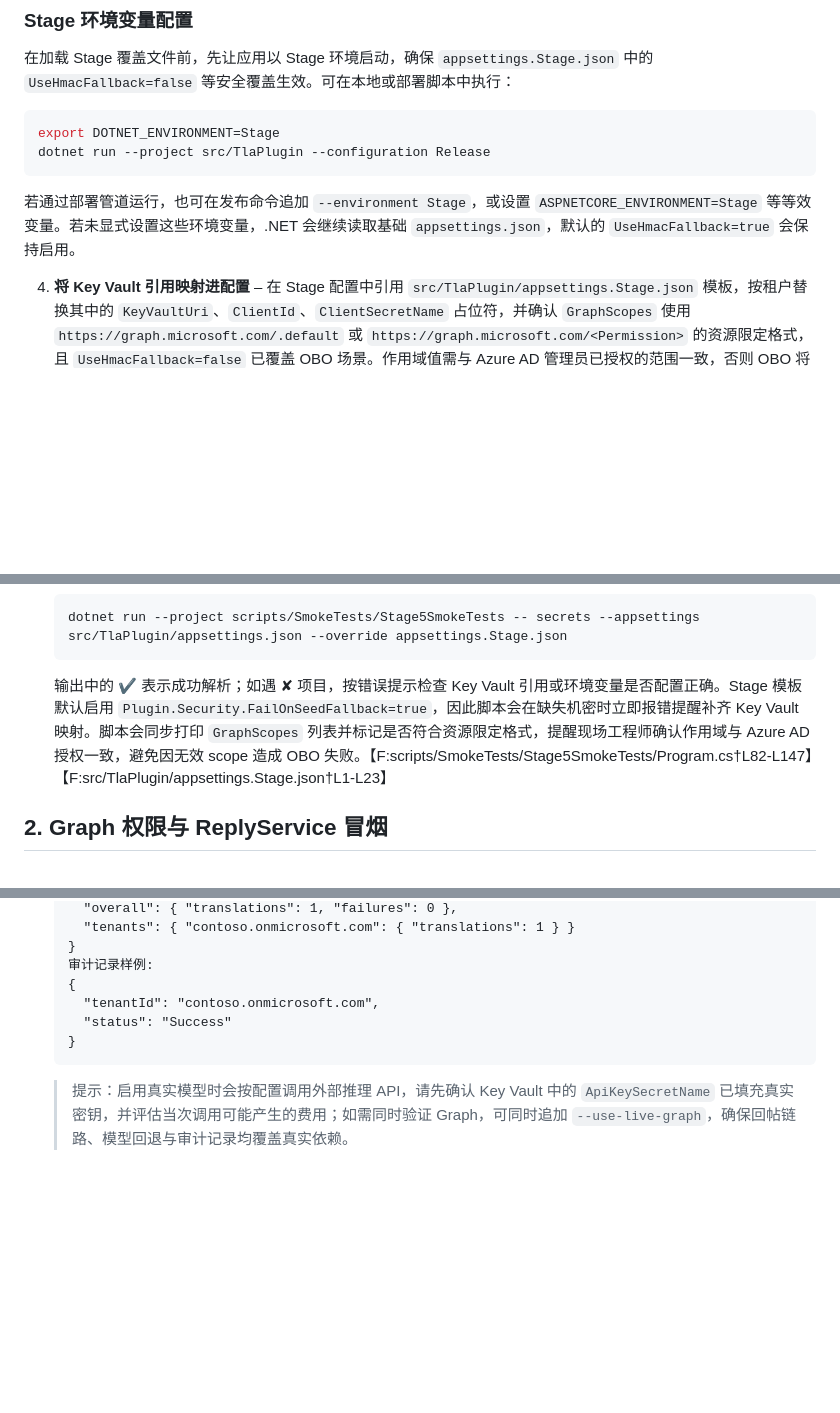
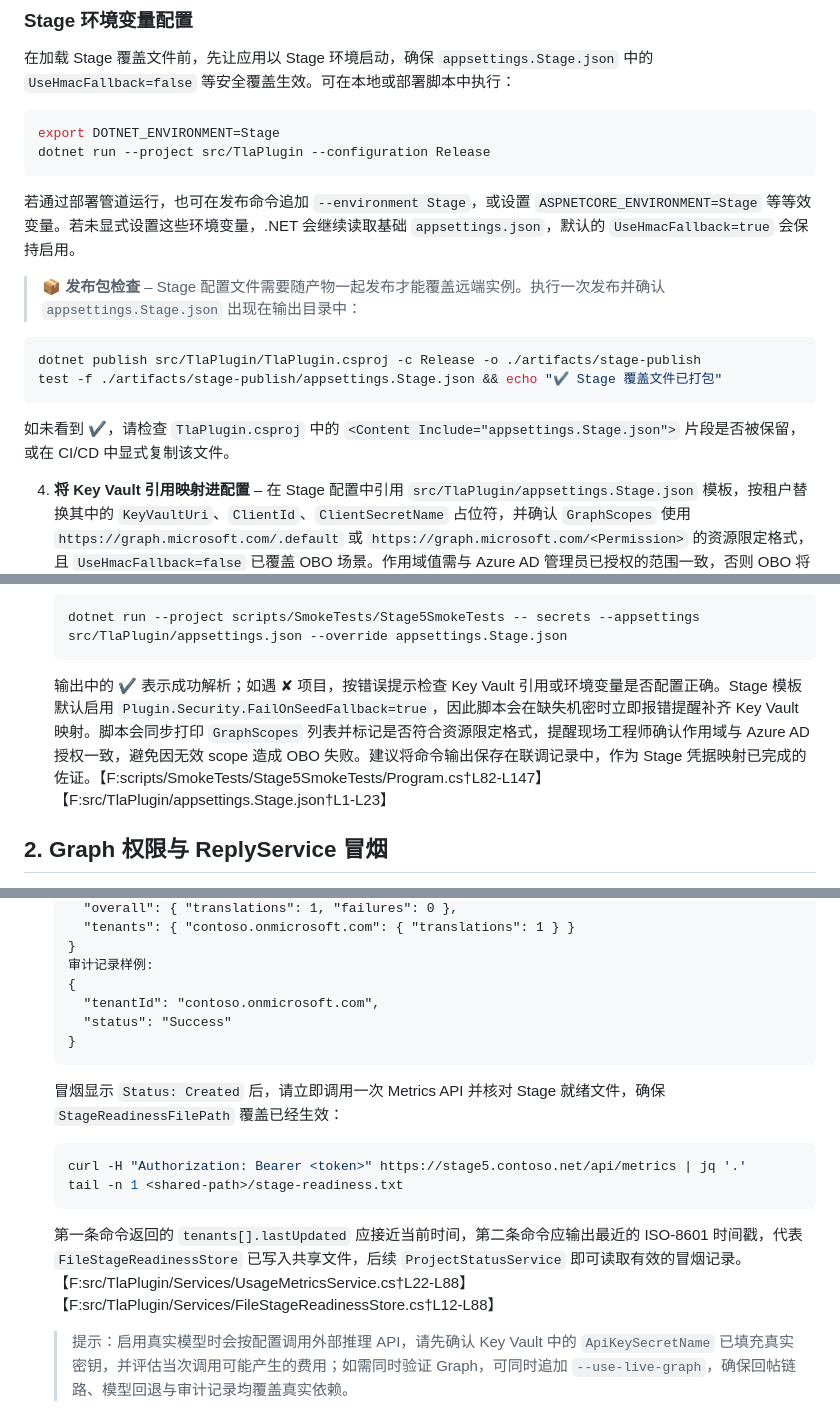
Before and after one commit to sunshaoxuan/bobtla, a Markdown page: docs/stage5-integration-runbook.md, 3 parts joined by grey strips. Drawn GitHub-style; blank space fills up the shorter version.

Commit message:
Update Stage integration runbook for readiness verification

````diff
--- a/docs/stage5-integration-runbook.md
+++ b/docs/stage5-integration-runbook.md
@@ -33,6 +33,15 @@ dotnet run --project src/TlaPlugin --configuration Release
 
 若通过部署管道运行，也可在发布命令追加 `--environment Stage`，或设置 `ASPNETCORE_ENVIRONMENT=Stage` 等等效变量。若未显式设置这些环境变量，.NET 会继续读取基础 `appsettings.json`，默认的 `UseHmacFallback=true` 会保持启用。
 
+> 📦 **发布包检查** – Stage 配置文件需要随产物一起发布才能覆盖远端实例。执行一次发布并确认 `appsettings.Stage.json` 出现在输出目录中：
+
+```bash
+dotnet publish src/TlaPlugin/TlaPlugin.csproj -c Release -o ./artifacts/stage-publish
+test -f ./artifacts/stage-publish/appsettings.Stage.json && echo "✔ Stage 覆盖文件已打包"
+```
+
+如未看到 ✔，请检查 `TlaPlugin.csproj` 中的 `<Content Include="appsettings.Stage.json">` 片段是否被保留，或在 CI/CD 中显式复制该文件。
+
 4. **将 Key Vault 引用映射进配置** – 在 Stage 配置中引用 `src/TlaPlugin/appsettings.Stage.json` 模板，按租户替换其中的 `KeyVaultUri`、`ClientId`、`ClientSecretName` 占位符，并确认 `GraphScopes` 使用 `https://graph.microsoft.com/.default` 或 `https://graph.microsoft.com/<Permission>` 的资源限定格式，且 `UseHmacFallback=false` 已覆盖 OBO 场景。作用域值需与 Azure AD 管理员已授权的范围一致，否则 OBO 将返回 `invalid_scope`。部署命令或冒烟脚本可通过 `--override appsettings.Stage.json` 注入该文件。若不同租户使用独立 Vault，可在 `Plugin.Security.TenantOverrides["<tenant>"].KeyVaultUri` 指向各自的 Key Vault。对真实 Key Vault，可使用 [Azure App Service Key Vault 引用](https://learn.microsoft.com/azure/app-service/app-service-key-vault-references) 或下方示例直接注入机密值：
 
    ```bash
@@ -48,7 +57,7 @@ dotnet run --project src/TlaPlugin --configuration Release
    dotnet run --project scripts/SmokeTests/Stage5SmokeTests -- secrets --appsettings src/TlaPlugin/appsettings.json --override appsettings.Stage.json
    ```
 
-   输出中的 ✔ 表示成功解析；如遇 ✘ 项目，按错误提示检查 Key Vault 引用或环境变量是否配置正确。Stage 模板默认启用 `Plugin.Security.FailOnSeedFallback=true`，因此脚本会在缺失机密时立即报错提醒补齐 Key Vault 映射。脚本会同步打印 `GraphScopes` 列表并标记是否符合资源限定格式，提醒现场工程师确认作用域与 Azure AD 授权一致，避免因无效 scope 造成 OBO 失败。【F:scripts/SmokeTests/Stage5SmokeTests/Program.cs†L82-L147】【F:src/TlaPlugin/appsettings.Stage.json†L1-L23】
+   输出中的 ✔ 表示成功解析；如遇 ✘ 项目，按错误提示检查 Key Vault 引用或环境变量是否配置正确。Stage 模板默认启用 `Plugin.Security.FailOnSeedFallback=true`，因此脚本会在缺失机密时立即报错提醒补齐 Key Vault 映射。脚本会同步打印 `GraphScopes` 列表并标记是否符合资源限定格式，提醒现场工程师确认作用域与 Azure AD 授权一致，避免因无效 scope 造成 OBO 失败。建议将命令输出保存在联调记录中，作为 Stage 凭据映射已完成的佐证。【F:scripts/SmokeTests/Stage5SmokeTests/Program.cs†L82-L147】【F:src/TlaPlugin/appsettings.Stage.json†L1-L23】
 
 ## 2. Graph 权限与 ReplyService 冒烟
 
@@ -207,6 +216,15 @@ dotnet run --project src/TlaPlugin --configuration Release
    }
    ```
 
+   冒烟显示 `Status: Created` 后，请立即调用一次 Metrics API 并核对 Stage 就绪文件，确保 `StageReadinessFilePath` 覆盖已经生效：
+
+   ```bash
+   curl -H "Authorization: Bearer <token>" https://stage5.contoso.net/api/metrics | jq '.'
+   tail -n 1 <shared-path>/stage-readiness.txt
+   ```
+
+   第一条命令返回的 `tenants[].lastUpdated` 应接近当前时间，第二条命令应输出最近的 ISO-8601 时间戳，代表 `FileStageReadinessStore` 已写入共享文件，后续 `ProjectStatusService` 即可读取有效的冒烟记录。【F:src/TlaPlugin/Services/UsageMetricsService.cs†L22-L88】【F:src/TlaPlugin/Services/FileStageReadinessStore.cs†L12-L88】
+
    > 提示：启用真实模型时会按配置调用外部推理 API，请先确认 Key Vault 中的 `ApiKeySecretName` 已填充真实密钥，并评估当次调用可能产生的费用；如需同时验证 Graph，可同时追加 `--use-live-graph`，确保回帖链路、模型回退与审计记录均覆盖真实依赖。
 
    模式无论真假都会打印 Graph 请求路径、Authorization 头与负载；在真实模式下还会追加 `StatusCode` 与响应 JSON，便于现场工程师对照 Graph 诊断信息定位权限或配额问题。若命令返回非零退出码，请根据控制台中输出的 Graph 错误消息与错误代码排查 Token、权限或配置缺失。【F:scripts/SmokeTests/Stage5SmokeTests/Program.cs†L261-L330】【F:scripts/SmokeTests/Stage5SmokeTests/Program.cs†L543-L565】
````
